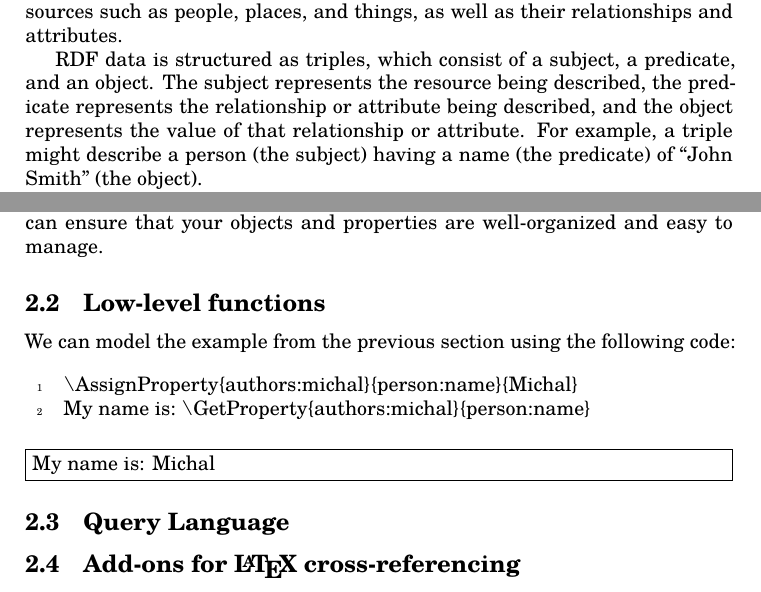
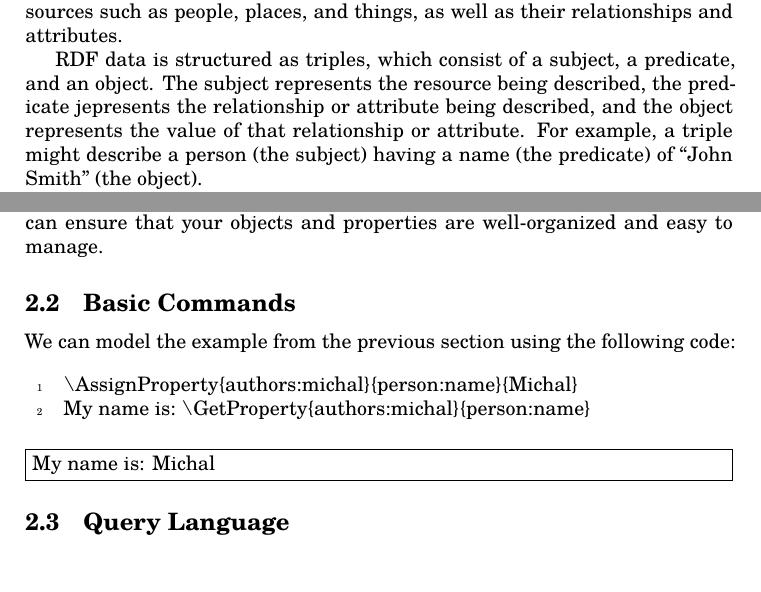
Before and after one commit to michal-h21/rdfref, a LaTeX document (rdfref-doc.tex): two parts of pages 1 and 2 of 2, joined at a grey line, cut so that both start at the same text. Compiled offline with XeLaTeX.

Commit message:
slight reorder of sections

```diff
--- a/rdfref-doc.tex
+++ b/rdfref-doc.tex
@@ -25,7 +25,7 @@ attributes.
 
 RDF data is structured as triples, which consist of a subject, a predicate, and
 an object. The subject represents the resource being described, the predicate
-represents the relationship or attribute being described, and the object
+jepresents the relationship or attribute being described, and the object
 represents the value of that relationship or attribute. For example, a triple
 might describe a person (the subject) having a name (the predicate) of \enquote{John
 Smith} (the object).
@@ -80,7 +80,7 @@ well-organized and easy to manage.
 
 
 
-\subsection{Low-level functions}
+\subsection{Basic Commands}
 
 
 We can model the example from the previous section using the following code:
@@ -91,10 +91,10 @@ We can model the example from the previous section using the following code:
 
 \end{LTXexample}
 
+% \subsection{Add-ons for \LaTeX\ cross-referencing}
 
 \subsection{Query Language}
 
-\subsection{Add-ons for \LaTeX\ cross-referencing}
 
 
 \end{document}
```
